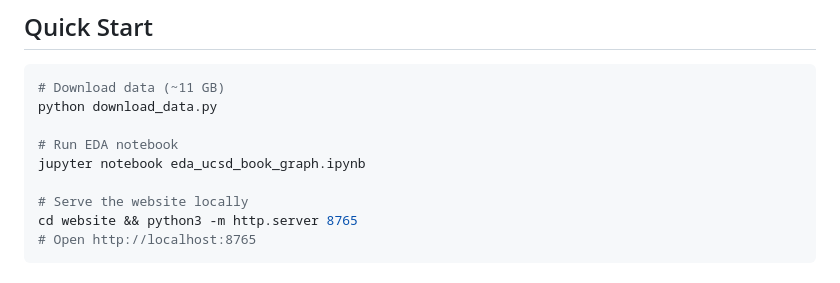
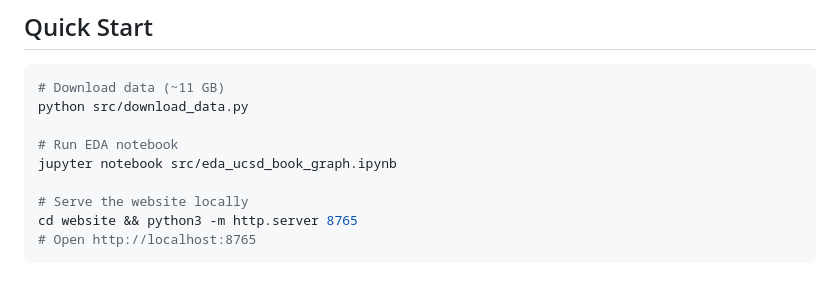
Before and after one commit to com-480-data-visualization/CARPA, a Markdown page: README.md, the part around the change. GitHub-like rendering.

Commit message:
Fixed script paths in README

````diff
--- a/README.md
+++ b/README.md
@@ -38,10 +38,10 @@
 
 ```bash
 # Download data (~11 GB)
-python download_data.py
+python src/download_data.py
 
 # Run EDA notebook
-jupyter notebook eda_ucsd_book_graph.ipynb
+jupyter notebook src/eda_ucsd_book_graph.ipynb
 
 # Serve the website locally
 cd website && python3 -m http.server 8765
````
